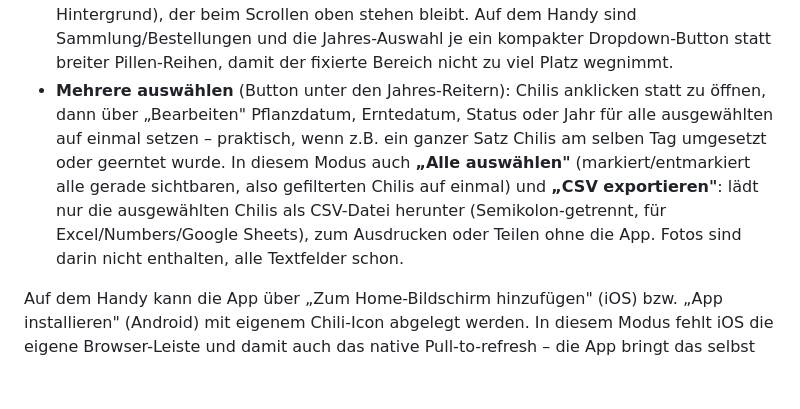
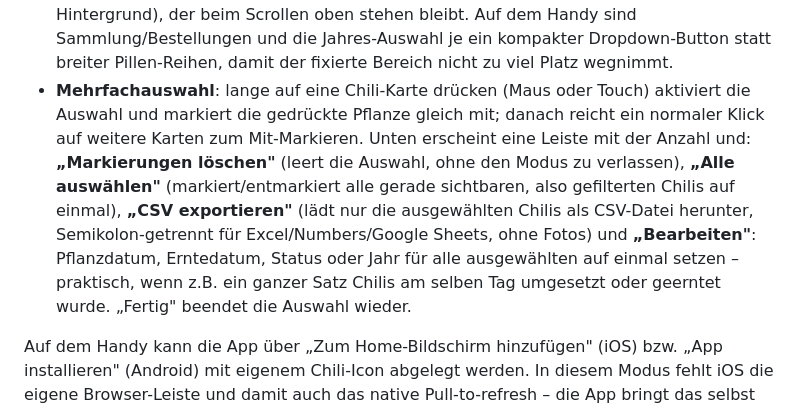
Before and after one commit to buildwithyr/Chilli-Sammlung-, a Markdown page: README.md, the part around the change. GitHub-like rendering; blank space fills up the shorter version.

Commit message:
README: Mehrfachauswahl per langem Druck dokumentieren
Co-Authored-By: Claude Sonnet 5 <noreply@anthropic.com>
Claude-Session: https://claude.ai/code/session_01KuVZQgL4zuZwCDrFUYbLs7

```diff
--- a/README.md
+++ b/README.md
@@ -55,16 +55,18 @@ Das **⋮-Menü** oben rechts im Header bündelt:
   Auf dem Handy sind Sammlung/Bestellungen und die Jahres-Auswahl je ein
   kompakter Dropdown-Button statt breiter Pillen-Reihen, damit der fixierte
   Bereich nicht zu viel Platz wegnimmt.
-- **Mehrere auswählen** (Button unter den Jahres-Reitern): Chilis anklicken
-  statt zu öffnen, dann über „Bearbeiten" Pflanzdatum, Erntedatum, Status
-  oder Jahr für alle ausgewählten auf einmal setzen – praktisch, wenn z.B.
-  ein ganzer Satz Chilis am selben Tag umgesetzt oder geerntet wurde.
-  In diesem Modus auch **„Alle auswählen"** (markiert/entmarkiert alle
-  gerade sichtbaren, also gefilterten Chilis auf einmal) und
-  **„CSV exportieren"**: lädt nur die ausgewählten Chilis als CSV-Datei
-  herunter (Semikolon-getrennt, für Excel/Numbers/Google Sheets), zum
-  Ausdrucken oder Teilen ohne die App. Fotos sind darin nicht enthalten,
-  alle Textfelder schon.
+- **Mehrfachauswahl**: lange auf eine Chili-Karte drücken (Maus oder Touch)
+  aktiviert die Auswahl und markiert die gedrückte Pflanze gleich mit;
+  danach reicht ein normaler Klick auf weitere Karten zum Mit-Markieren.
+  Unten erscheint eine Leiste mit der Anzahl und: **„Markierungen löschen"**
+  (leert die Auswahl, ohne den Modus zu verlassen), **„Alle auswählen"**
+  (markiert/entmarkiert alle gerade sichtbaren, also gefilterten Chilis auf
+  einmal), **„CSV exportieren"** (lädt nur die ausgewählten Chilis als
+  CSV-Datei herunter, Semikolon-getrennt für Excel/Numbers/Google Sheets,
+  ohne Fotos) und **„Bearbeiten"**: Pflanzdatum, Erntedatum, Status oder
+  Jahr für alle ausgewählten auf einmal setzen – praktisch, wenn z.B. ein
+  ganzer Satz Chilis am selben Tag umgesetzt oder geerntet wurde.
+  „Fertig" beendet die Auswahl wieder.
 
 Auf dem Handy kann die App über „Zum Home-Bildschirm hinzufügen" (iOS) bzw.
 „App installieren" (Android) mit eigenem Chili-Icon abgelegt werden. In
```
